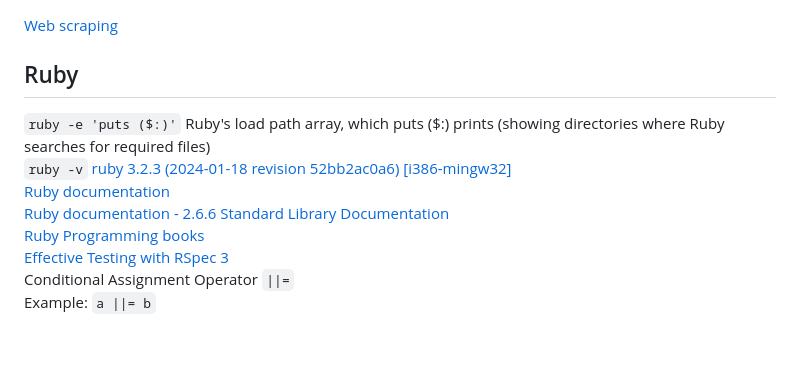
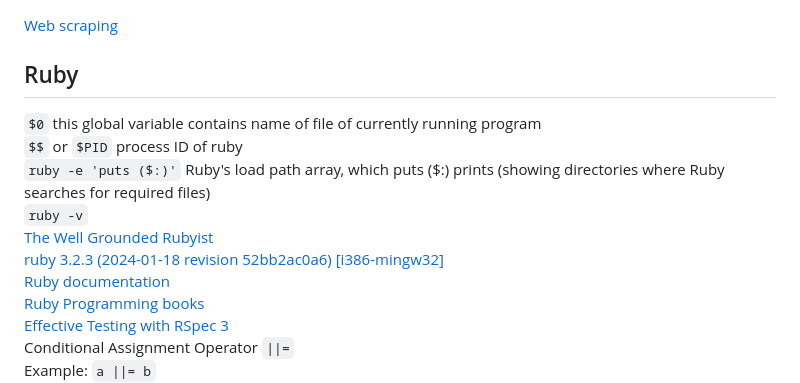
Before and after one commit to 0mj/working-memory, a Markdown page: README.md, the part around the change. Rendered like a GitHub page; blank space fills up the shorter version.

Commit message:
twgr link

```diff
--- a/README.md
+++ b/README.md
@@ -198,11 +198,13 @@ $PSScriptRoot
 
 
 ## Ruby
+`$0` this global variable contains name of file of currently running program
+`$$` or `$PID` process ID of ruby
 `ruby -e 'puts ($:)'` Ruby's load path array, which puts ($:) prints (showing directories where Ruby searches for required files)
 `ruby -v`
+[The Well Grounded Rubyist](https://github.com/jleo3/twgr)
 [ruby 3.2.3 (2024-01-18 revision 52bb2ac0a6) [i386-mingw32]](https://docs.ruby-lang.org/en/3.2/)
 [Ruby documentation](https://www.ruby-lang.org/en/documentation/)
-[Ruby documentation - 2.6.6 Standard Library Documentation]()
 [Ruby Programming books](https://github.com/EbookFoundation/free-programming-books/blob/main/books/free-programming-books-langs.md#ruby)
 [Effective Testing with RSpec 3](https://pragprog.com/titles/rspec3/effective-testing-with-rspec-3/)
 Conditional Assignment Operator `||=`
```
